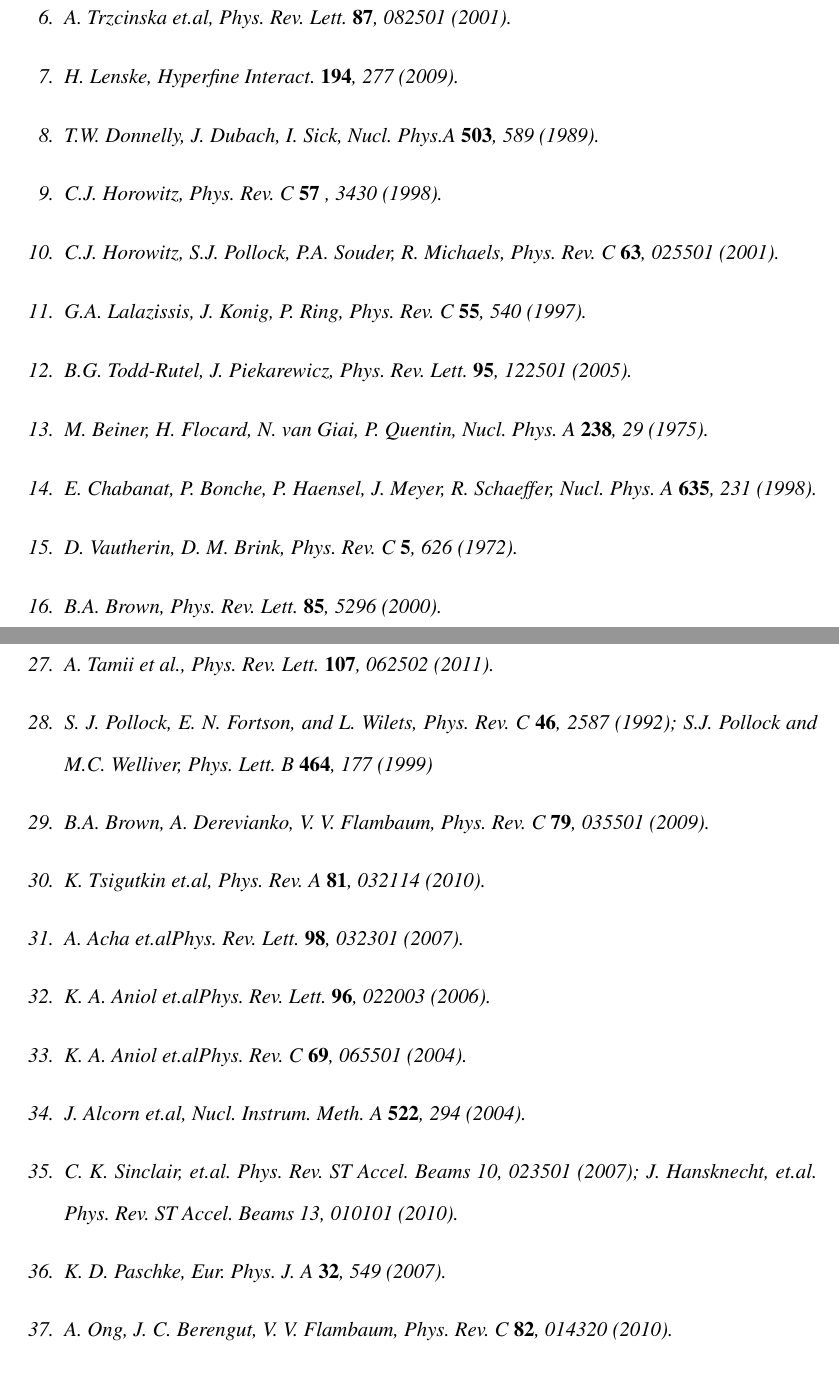
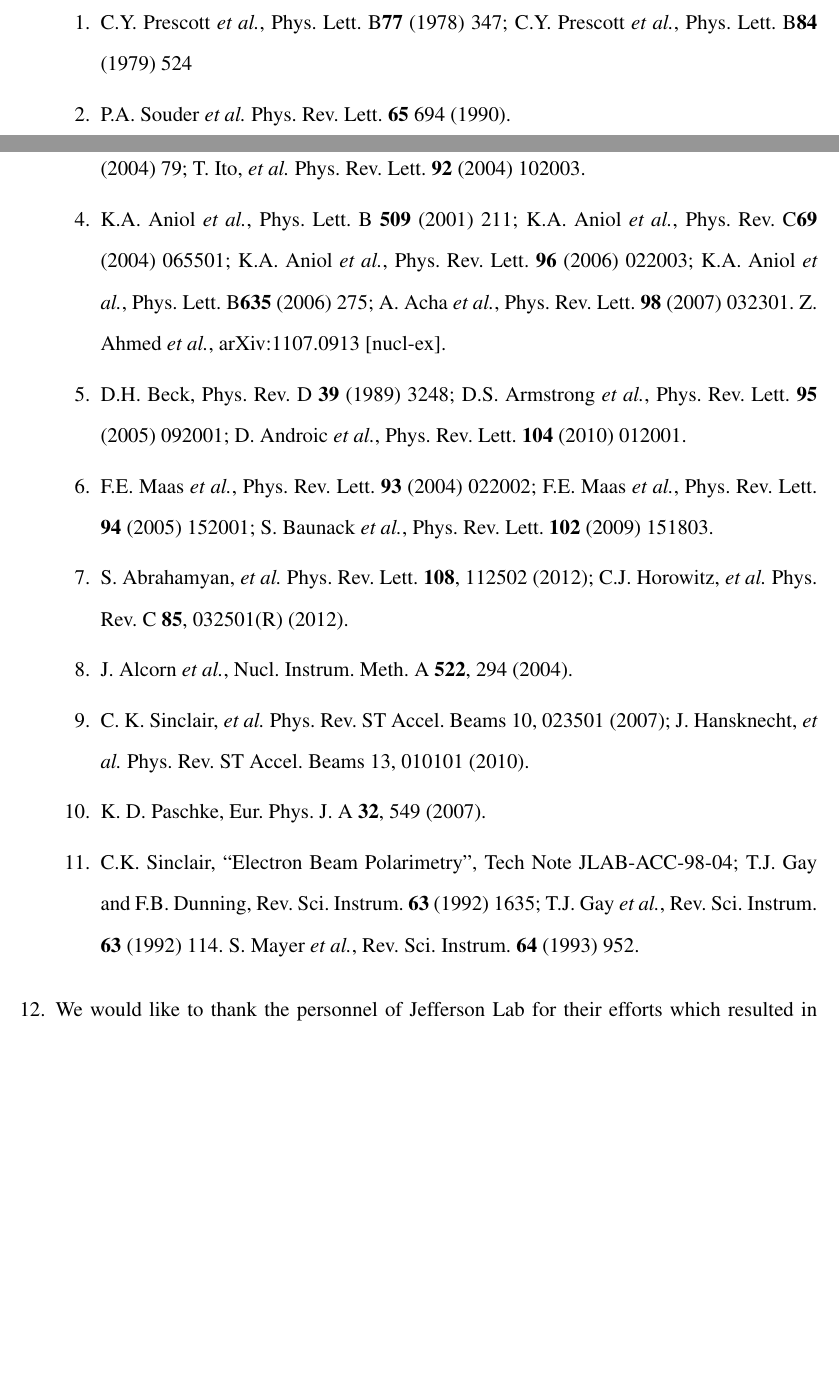
Before and after one commit to diancheng/PVDIS_SOM, a LaTeX document (PVDIS_SOM.tex, which reads pvdis_bib.tex): two parts of pages 38 and 39 of 40 before the commit and two parts of pages 37 and 38 of 39 after it, joined at a grey line, cut at the place of the change, the shorter picture padded with empty space. Compiled offline with pdfLaTeX.

Commit message:
updates on bib Nov 5

```diff
--- a/pvdis_bib.tex
+++ b/pvdis_bib.tex
@@ -9,58 +1,31 @@
-\bibitem{antiprotons1} A. Trzcinska \etal, Phys. Rev. Lett. {\bf 87}, 082501 (2001).
-\bibitem{antiprotons2} H. Lenske, Hyperfine Interact. {\bf 194}, 277 (2009).
-\bibitem{dds} T.W. Donnelly, J. Dubach, I.~Sick, Nucl. Phys.A {\bf 503}, 589 (1989).
-\bibitem{couldist} C.J. Horowitz, Phys. Rev. C {\bf 57} , 3430 (1998).
-\bibitem{bigprex} C.J. Horowitz, S.J. Pollock, P.A. Souder, R. Michaels, Phys. Rev. C {\bf 63}, 025501 (2001).
-%\bibitem{coldatomsMIT}Y. Shin \etal, Phys. Rev. Lett. {\bf 97}, 030401 (2006).
-%\bibitem{coldatomsRICE}G.B. Partridge \etal, Science {\bf 311}, 503 (2006).
-
-%nl3, nl3m05, nl3p06
-%\cite{Lalazissis:1996rd}
-\bibitem{Lalazissis:1996rd}
-  G.A.~Lalazissis, J.~Konig, P.~Ring,
-  %``A New parametrization for the Lagrangian density of relativistic mean
-%  field theory,''
-  Phys.\ Rev.\ C {\bf 55}, 540 (1997).
-%  arXiv:9607039 [nucl-th].
-
-%fsu
-%\cite{ToddRutel:2005zz}
-\bibitem{ToddRutel:2005zz}
-  B.G.~Todd-Rutel, J.~Piekarewicz,
-  %``Neutron-Rich Nuclei and Neutron Stars: A New Accurately Calibrated
- % Interaction for the Study of Neutron-Rich Matter,''
-  Phys.\ Rev.\ Lett.\  {\bf 95}, 122501 (2005).
+\begin{thebibliography}{99}
 
 
+\bibitem{Prescott} C.Y. Prescott {\it et al.}, Phys. Lett. B{\bf 77} (1978) 347; C.Y. Prescott {\it et al.}, Phys. Lett. B{\bf 84} (1979) 524
 
-%siii
-%\cite{Beiner:1974gc}
-\bibitem{Beiner:1974gc}
-  M.~Beiner, H.~Flocard, N.~van Giai, P.~Quentin,
-  %``Nuclear ground state properties and selfconsistent calculations with the
-%  Skyrme interactions: 1. Spherical description,''
-  Nucl.\ Phys.\  A {\bf 238}, 29 (1975).
+\bibitem{batesc12} P.A. Souder {\it et al.} Phys. Rev. Lett. {\bf 65} 694 (1990).
 
-%sty4
-%\cite{Chabanat:1997un}
-\bibitem{Chabanat:1997un}
-  E.~Chabanat, P.~Bonche, P.~Haensel, J.~Meyer, R.~Schaeffer,
-  %``A Skyrme parametrization from subnuclear to neutron star
- % densities. 2. Nuclei far from stablities,''
-  Nucl.\ Phys.\ A {\bf 635}, 231 (1998).
+\bibitem{SAMPLEsff} R. D. McKeown, Phys. Lett. B {\bf 219} (1989) 140.;
+D.T. Spayde, {\it et al.} Phys. Lett. {\bf B583} (2004) 79;
+T. Ito, {\it et al.} Phys. Rev. Lett. {\bf 92} (2004) 102003.
 
-%si
-%\cite{Vautherin:1971aw}
-\bibitem{Vautherin:1971aw}
-  D.~Vautherin, D.~M.~Brink,
-  %``Hartree-Fock calculations with Skyrme's interaction. 1. Spherical
- % nuclei,''
-  Phys.\ Rev.\  C {\bf 5}, 626 (1972).
+\bibitem{HAPPEXsff} K.A. Aniol {\it et al.}, Phys. Lett. B {\bf 509} (2001) 211;
+K.A. Aniol {\it et al.}, Phys. Rev. C{\bf 69} (2004) 065501;
+K.A. Aniol {\it et al.}, Phys. Rev. Lett. {\bf 96} (2006) 022003;
+K.A. Aniol {\it et al.}, Phys. Lett. B{\bf 635} (2006) 275;
+A. Acha {\it et al.}, Phys. Rev. Lett. {\bf 98} (2007) 032301.
+Z. Ahmed {\it et al.}, arXiv:1107.0913 [nucl-ex].
 
+\bibitem{G0sff}
+D.H. Beck, Phys. Rev. D {\bf 39} (1989) 3248;
+D.S. Armstrong {\it et al.}, Phys. Rev. Lett. {\bf 95} (2005) 092001;
+D. Androic {\it et al.}, Phys. Rev. Lett. {\bf 104} (2010) 012001.
 
-%\bibitem{prex} Jefferson Laboratory Exp. E-00-03, Spokespersons K. Kumar, R. Michaels, P.A. Souder, and G.M. Urcioli.
-\bibitem{alexbrown}B.A.~Brown, Phys. Rev. Lett. {\bf 85}, 5296 (2000).
-\bibitem{rNSvsRn} C.J. Horowitz, J. Piekarewicz, Phys. Rev. {\bf C64}, 062802 (2001).
-%\bibitem{MvsREOS}James M. Lattimer, Maddapa Prakash, Phys. Rept. {\bf 442}, 109 (2007).
-%\bibitem{lowmass}J. Carriere, C.J. Horowitz, J. Piekarewicz, Astrophys. J. {\bf 593}, 463 (2003).
+\bibitem{A4sff}
+F.E. Maas {\it et al.}, Phys. Rev. Lett. {\bf 93} (2004) 022002;
+F.E. Maas {\it et al.}, Phys. Rev. Lett. {\bf 94} (2005) 152001;
+S. Baunack {\it et al.}, Phys. Rev. Lett. {\bf 102} (2009) 151803.
 
+\bibitem{prex}
+S. Abrahamyan, {\it et al.} Phys. Rev. Lett. {\bf 108}, 112502 (2012);
+C.J. Horowitz, {\it et al.} Phys. Rev. C {\bf 85}, 032501(R) (2012).
@@ -102,56 +33,22 @@ Phys. Rev. Lett. {\bf 102}, 122701 (2009).
-\bibitem{tamii} A. Tamii et al., Phys. Rev. Lett. {\bf 107}, 062502 (2011).
-
-\bibitem{Pollock} S.~J.~Pollock, E.~N.~Fortson, and L.~Wilets,
-Phys. Rev. C {\bf 46}, 2587 (1992); S.J.~Pollock and M.C.~Welliver, Phys.
-Lett. B {\bf 464}, 177 (1999)
-
-\bibitem{brownAPV} B.A. Brown, A. Derevianko, V. V. Flambaum, Phys. Rev. C {\bf 79}, 035501 (2009).
-%\bibitem{cesium} cesium APV.
-\bibitem{berkeleyAPV}
-K. Tsigutkin \etal,
-%D. Dounas-Frazer, A. Family, J. E. Stalnaker, V. V. Yashchuk, D. Budker,
-  Phys.\ Rev.\  A {\bf 81}, 032114 (2010).
-%[arXiv:1001.0587].
-
-%\cite{Acha:2006my}
-\bibitem{Acha:2006my}
-  A.~Acha \etal
-  %``Precision Measurements of the Nucleon Strange Form Factors at Q**2 ~
-  %0.1-GeV**2,''
-  Phys.\ Rev.\ Lett.\  {\bf 98}, 032301 (2007).
-%  [arXiv:nucl-ex/0609002].
-  %%CITATION = PRLTA,98,032301;%%
-
-%\cite{Aniol:2005zf}
-\bibitem{Aniol:2005zf}
-  K.~A.~Aniol \etal
-  %``Parity-violating electron scattering from He-4 and the strange electric
-  %form-factor of the nucleon,''
-  Phys.\ Rev.\ Lett.\  {\bf 96}, 022003 (2006).
-%  [arXiv:nucl-ex/0506010].
-  %%CITATION = PRLTA,96,022003;%%
-
-\bibitem{Aniol:PRC2004}
-  K.~A.~Aniol \etal
-  Phys. Rev. C {\bf 69}, 065501 (2004).
-
-%\cite{Alcorn:2004sb}
-\bibitem{Alcorn:2004sb}
+\bibitem{A-NIM}
   J.~Alcorn  % %B.~D.~Anderson, K.~A.~Aniol, J.~R.~M.~Annand, L.~Auerbach, J.~Arrington, T.~Averett, F.~T.~Baker
- \etal,  %``Basic Instrumentation for Hall A at Jefferson Lab,''
+ {\it et al.},  %``Basic Instrumentation for Hall A at Jefferson Lab,''
   Nucl.\ Instrum.\ Meth.\ A {\bf 522}, 294 (2004).
-%Hall A collaboration,\journal{Nucl. Instr. Meth.}{A522}{294-346}{2004}.
 %
 
 \bibitem{Sinclair2007}
-C. K. Sinclair, {\it et.al.} Phys. Rev. ST Accel. Beams 10, 023501 (2007);
-J. Hansknecht, {\it et.al.} Phys. Rev. ST Accel. Beams 13, 010101 (2010).
+C. K. Sinclair, {\it et al.} Phys. Rev. ST Accel. Beams 10, 023501 (2007);
+J. Hansknecht, {\it et al.} Phys. Rev. ST Accel. Beams 13, 010101 (2010).
 
-%
-%\cite{Paschke:2007zz}
 \bibitem{Paschke:2007zz}
   K.~D.~Paschke,
   %``Controlling helicity-correlated beam asymmetries in a polarized electron source,''
   Eur.\ Phys.\ J.\  A {\bf 32}, 549 (2007).
 
-\bibitem{Ong} A. Ong, J. C. Berengut, V. V. Flambaum, Phys. Rev. C {\bf 82}, 014320 (2010).
+\bibitem{Sinclair1} C.K. Sinclair, ``Electron
+Beam Polarimetry'', Tech Note JLAB-ACC-98-04;
+T.J. Gay and F.B. Dunning, Rev. Sci. Instrum.
+{\bf 63} (1992) 1635; T.J. Gay {\em et al.},
+Rev. Sci. Instrum. {\bf 63} (1992) 114.
+S. Mayer {\em et al.}, Rev. Sci. Instrum.
+{\bf 64} (1993) 952.
@@ -172,0 +58 @@ Phys. Rev. Lett. {\bf 106}, 252501 (2011).
+\end{thebibliography}
```
Also changed, not shown: pvdis_bib.tex (56 more changed lines).
